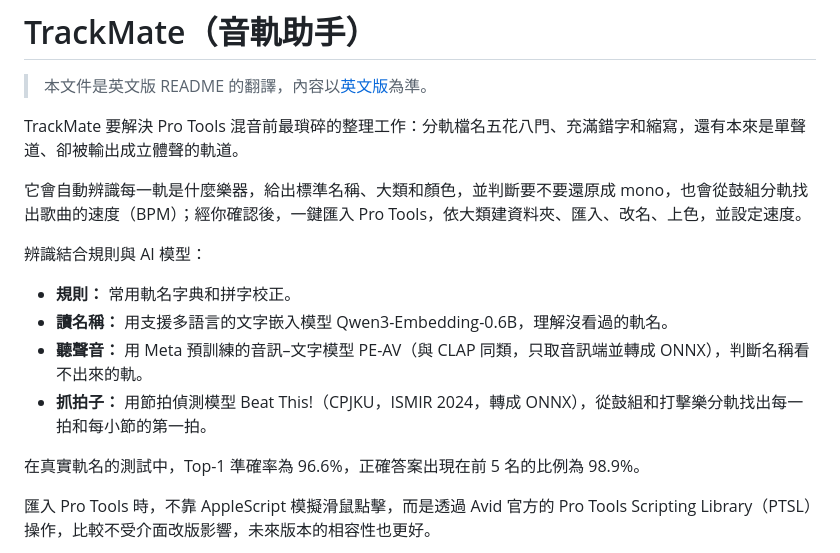
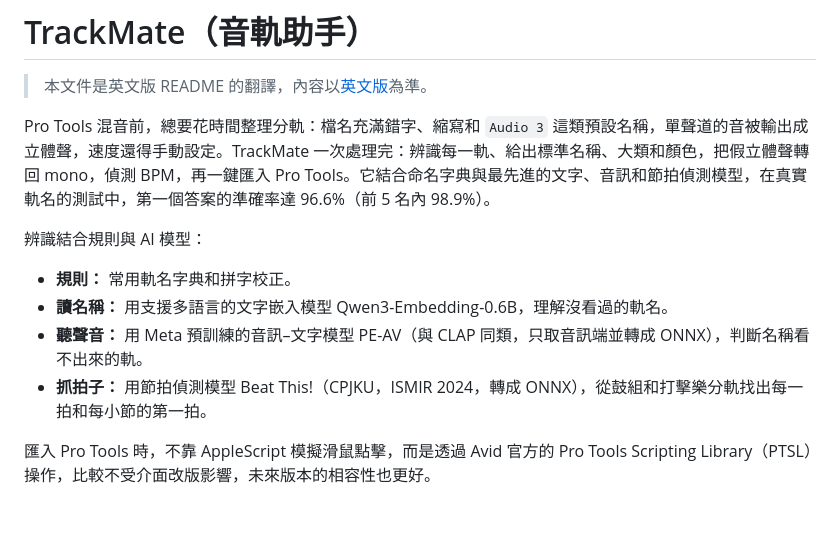
Before and after one commit to Hikari-Tsai/TrackMate, a Markdown page: README.zh-TW.md, the part around the change. GitHub-like rendering; blank space fills up the shorter version.

```diff
--- a/README.zh-TW.md
+++ b/README.zh-TW.md
@@ -15,17 +15,13 @@
 
 > 本文件是英文版 README 的翻譯，內容以[英文版](README.md)為準。
 
-TrackMate 要解決 Pro Tools 混音前最瑣碎的整理工作：分軌檔名五花八門、充滿錯字和縮寫，還有本來是單聲道、卻被輸出成立體聲的軌道。
-
-它會自動辨識每一軌是什麼樂器，給出標準名稱、大類和顏色，並判斷要不要還原成 mono，也會從鼓組分軌找出歌曲的速度（BPM）；經你確認後，一鍵匯入 Pro Tools，依大類建資料夾、匯入、改名、上色，並設定速度。
+Pro Tools 混音前，總要花時間整理分軌：檔名充滿錯字、縮寫和 `Audio 3` 這類預設名稱，單聲道的音被輸出成立體聲，速度還得手動設定。TrackMate 一次處理完：辨識每一軌、給出標準名稱、大類和顏色，把假立體聲轉回 mono，偵測 BPM，再一鍵匯入 Pro Tools。它結合命名字典與最先進的文字、音訊和節拍偵測模型，在真實軌名的測試中，第一個答案的準確率達 96.6%（前 5 名內 98.9%）。
 
 辨識結合規則與 AI 模型：
 - **規則：** 常用軌名字典和拼字校正。
 - **讀名稱：** 用支援多語言的文字嵌入模型 Qwen3-Embedding-0.6B，理解沒看過的軌名。
 - **聽聲音：** 用 Meta 預訓練的音訊–文字模型 PE-AV（與 CLAP 同類，只取音訊端並轉成 ONNX），判斷名稱看不出來的軌。
 - **抓拍子：** 用節拍偵測模型 Beat This!（CPJKU，ISMIR 2024，轉成 ONNX），從鼓組和打擊樂分軌找出每一拍和每小節的第一拍。
-
-在真實軌名的測試中，Top-1 準確率為 96.6%，正確答案出現在前 5 名的比例為 98.9%。
 
 匯入 Pro Tools 時，不靠 AppleScript 模擬滑鼠點擊，而是透過 Avid 官方的 Pro Tools Scripting Library（PTSL）操作，比較不受介面改版影響，未來版本的相容性也更好。
 
```
Also changed, not shown: README.ja.md (+1 -5 lines), README.md (+1 -5 lines).
